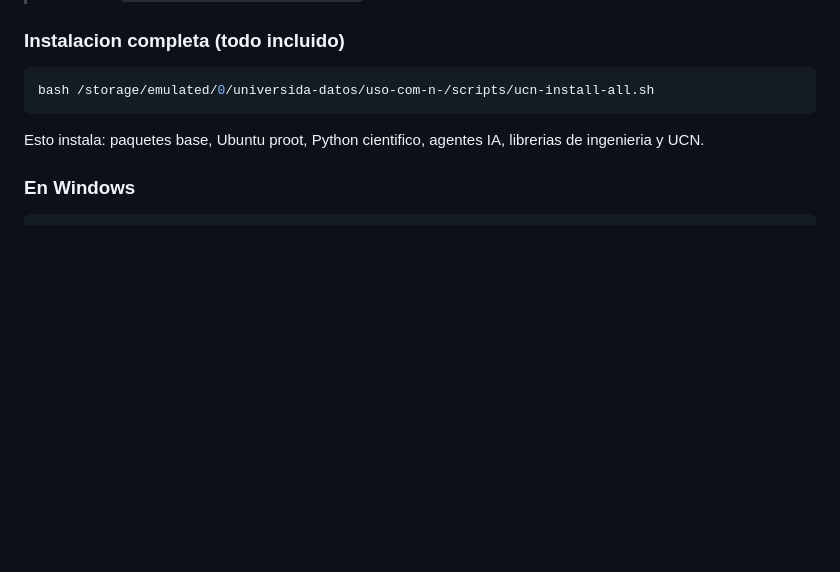
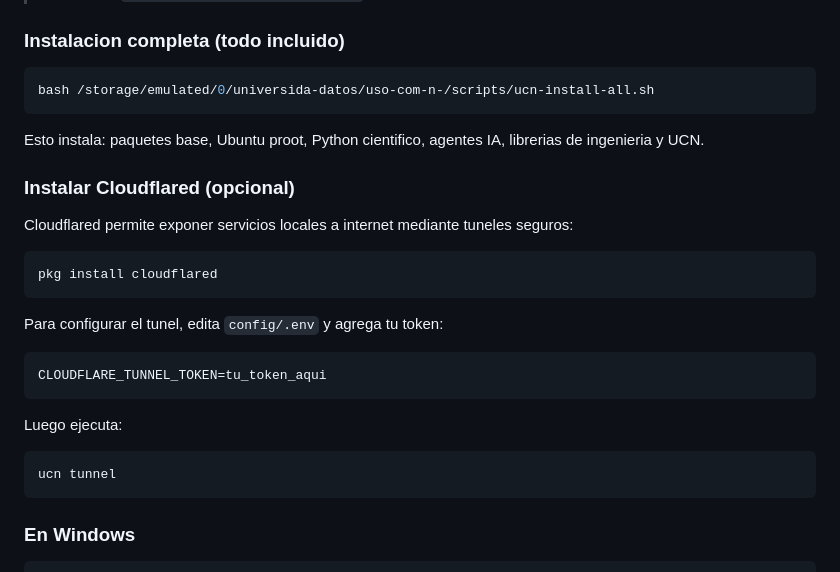
Before and after one commit to gaelrenzo/uso-com-n-, a Markdown page: README.md, the part around one of its changes. Rendered like a GitHub page; blank space fills up the shorter version.

Commit message:
docs: troubleshooting FAT32, Debian+XFCE, Cloudflared, UCN CLI

````diff
--- a/README.md
+++ b/README.md
@@ -174,6 +174,24 @@ bash /storage/emulated/0/universida-datos/uso-com-n-/scripts/ucn-install-all.sh
 
 Esto instala: paquetes base, Ubuntu proot, Python cientifico, agentes IA, librerias de ingenieria y UCN.
 
+### Instalar Cloudflared (opcional)
+
+Cloudflared permite exponer servicios locales a internet mediante tuneles seguros:
+
+```bash
+pkg install cloudflared
+```
+
+Para configurar el tunel, edita `config/.env` y agrega tu token:
+```
+CLOUDFLARE_TUNNEL_TOKEN=tu_token_aqui
+```
+
+Luego ejecuta:
+```bash
+ucn tunnel
+```
+
 ### En Windows
 
 ```powershell
````
Also changed, not shown: other parts of README.md (+81 -0 lines).
